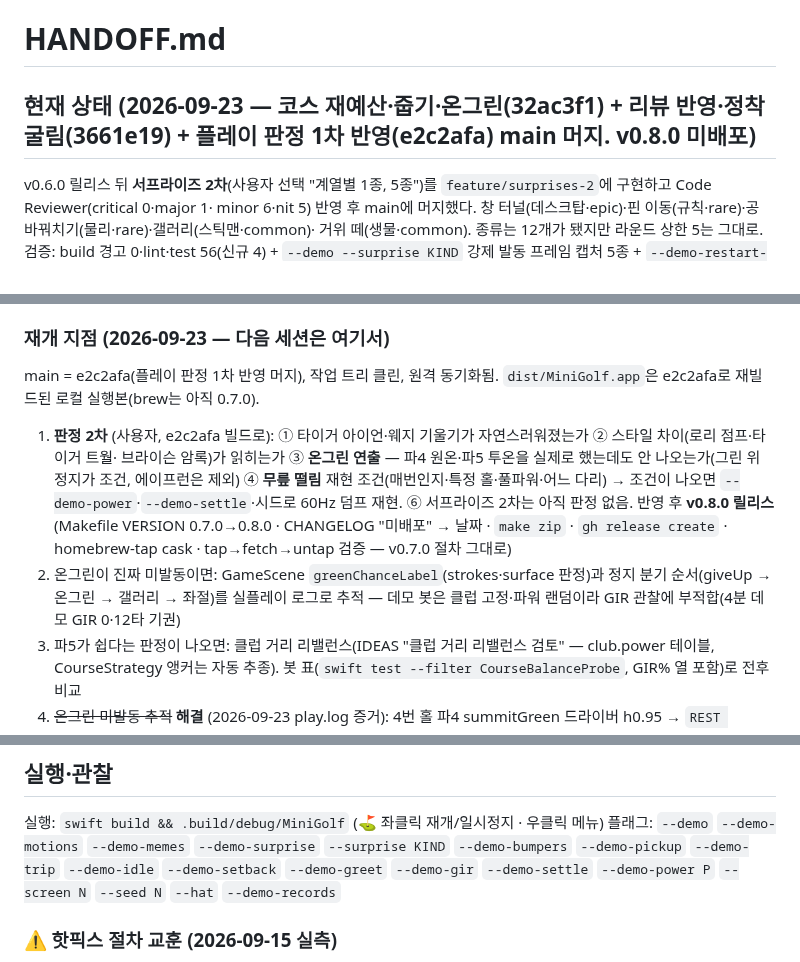
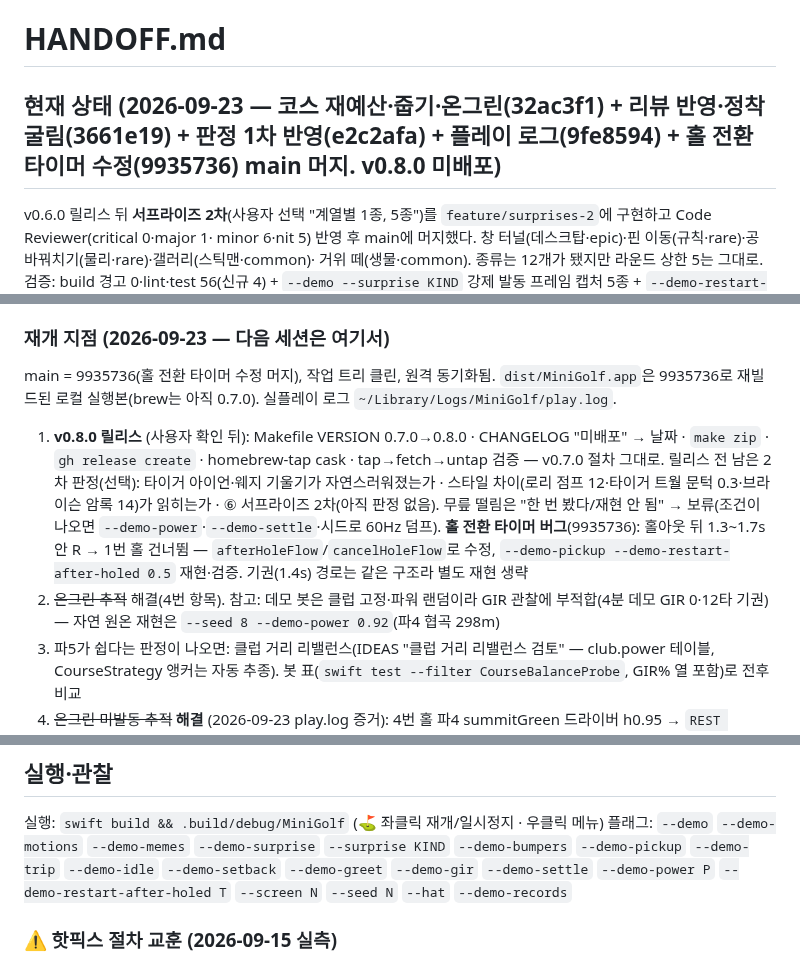
Before and after one commit to w0uldy0udaestar/mini-golf, a Markdown page: HANDOFF.md, 3 parts joined by grey strips. Drawn GitHub-style.

Commit message:
docs: HANDOFF — 홀 전환 타이머 수정·온그린 해결, 재개 지점 = v0.8.0 릴리스(확인 뒤)
Co-Authored-By: Claude Fable 5.1 <noreply@anthropic.com>

```diff
--- a/HANDOFF.md
+++ b/HANDOFF.md
@@ -1,6 +1,6 @@
 # HANDOFF.md
 
-## 현재 상태 (2026-09-23 — 코스 재예산·줍기·온그린(32ac3f1) + 리뷰 반영·정착 굴림(3661e19) + 플레이 판정 1차 반영(e2c2afa) main 머지. v0.8.0 미배포)
+## 현재 상태 (2026-09-23 — 코스 재예산·줍기·온그린(32ac3f1) + 리뷰 반영·정착 굴림(3661e19) + 판정 1차 반영(e2c2afa) + 플레이 로그(9fe8594) + 홀 전환 타이머 수정(9935736) main 머지. v0.8.0 미배포)
 
 v0.6.0 릴리스 뒤 **서프라이즈 2차**(사용자 선택 "계열별 1종, 5종")를 `feature/surprises-2`에 구현하고 Code Reviewer(critical 0·major 1·
 minor 6·nit 5) 반영 후 main에 머지했다. 창 터널(데스크탑·epic)·핀 이동(규칙·rare)·공 바꿔치기(물리·rare)·갤러리(스틱맨·common)·
@@ -153,15 +153,16 @@ yt-dlp에 `--js-runtimes node --remote-components ejs:github`가 있어야 403
 
 ### 재개 지점 (2026-09-23 — 다음 세션은 여기서)
 
-main = e2c2afa(플레이 판정 1차 반영 머지), 작업 트리 클린, 원격 동기화됨. `dist/MiniGolf.app`은 e2c2afa로 재빌드된 로컬 실행본(brew는 아직 0.7.0).
+main = 9935736(홀 전환 타이머 수정 머지), 작업 트리 클린, 원격 동기화됨. `dist/MiniGolf.app`은 9935736로 재빌드된 로컬 실행본(brew는 아직 0.7.0). 실플레이 로그 `~/Library/Logs/MiniGolf/play.log`.
 
-1. **판정 2차** (사용자, e2c2afa 빌드로): ① 타이거 아이언·웨지 기울기가 자연스러워졌는가 ② 스타일 차이(로리 점프·타이거 트월·
-   브라이슨 암록)가 읽히는가 ③ **온그린 연출** — 파4 원온·파5 투온을 실제로 했는데도 안 나오는가(그린 위 정지가 조건, 에이프런은 제외)
-   ④ **무릎 떨림** 재현 조건(매번인지·특정 홀·풀파워·어느 다리) → 조건이 나오면 `--demo-power`·`--demo-settle`·시드로 60Hz 덤프 재현.
-   ⑥ 서프라이즈 2차는 아직 판정 없음. 반영 후 **v0.8.0 릴리스**(Makefile VERSION 0.7.0→0.8.0 · CHANGELOG "미배포" → 날짜 · `make zip` ·
-   `gh release create` · homebrew-tap cask · tap→fetch→untap 검증 — v0.7.0 절차 그대로)
-2. 온그린이 진짜 미발동이면: GameScene `greenChanceLabel`(strokes·surface 판정)과 정지 분기 순서(giveUp → 온그린 → 갤러리 → 좌절)를
-   실플레이 로그로 추적 — 데모 봇은 클럽 고정·파워 랜덤이라 GIR 관찰에 부적합(4분 데모 GIR 0·12타 기권)
+1. **v0.8.0 릴리스** (사용자 확인 뒤): Makefile VERSION 0.7.0→0.8.0 · CHANGELOG "미배포" → 날짜 · `make zip` · `gh release create` ·
+   homebrew-tap cask · tap→fetch→untap 검증 — v0.7.0 절차 그대로. 릴리스 전 남은 2차 판정(선택): 타이거 아이언·웨지 기울기가
+   자연스러워졌는가 · 스타일 차이(로리 점프 12·타이거 트월 문턱 0.3·브라이슨 암록 14)가 읽히는가 · ⑥ 서프라이즈 2차(아직 판정 없음).
+   무릎 떨림은 "한 번 봤다/재현 안 됨" → 보류(조건이 나오면 `--demo-power`·`--demo-settle`·시드로 60Hz 덤프).
+   **홀 전환 타이머 버그**(9935736): 홀아웃 뒤 1.3~1.7s 안 R → 1번 홀 건너뜀 — `afterHoleFlow`/`cancelHoleFlow`로 수정,
+   `--demo-pickup --demo-restart-after-holed 0.5` 재현·검증. 기권(1.4s) 경로는 같은 구조라 별도 재현 생략
+2. ~~온그린 추적~~ 해결(4번 항목). 참고: 데모 봇은 클럽 고정·파워 랜덤이라 GIR 관찰에 부적합(4분 데모 GIR 0·12타 기권) —
+   자연 원온 재현은 `--seed 8 --demo-power 0.92`(파4 협곡 298m)
 3. 파5가 쉽다는 판정이 나오면: 클럽 거리 리밸런스(IDEAS "클럽 거리 리밸런스 검토" — club.power 테이블, CourseStrategy 앵커는 자동 추종).
    봇 표(`swift test --filter CourseBalanceProbe`, GIR% 열 포함)로 전후 비교
 4. ~~온그린 미발동 추적~~ **해결** (2026-09-23 play.log 증거): 4번 홀 파4 summitGreen 드라이버 h0.95 → `REST strokes 1 x 297.5 lie green
@@ -224,7 +225,7 @@ main = e2c2afa(플레이 판정 1차 반영 머지), 작업 트리 클린, 원
 
 실행: `swift build && .build/debug/MiniGolf` (⛳️ 좌클릭 재개/일시정지 · 우클릭 메뉴)
 플래그: `--demo` `--demo-motions` `--demo-memes` `--demo-surprise` `--surprise KIND` `--demo-bumpers` `--demo-pickup` `--demo-trip`
-`--demo-idle` `--demo-setback` `--demo-greet` `--demo-gir` `--demo-settle` `--demo-power P` `--screen N` `--seed N` `--hat` `--demo-records`
+`--demo-idle` `--demo-setback` `--demo-greet` `--demo-gir` `--demo-settle` `--demo-power P` `--demo-restart-after-holed T` `--screen N` `--seed N` `--hat` `--demo-records`
 
 ### ⚠️ 핫픽스 절차 교훈 (2026-09-15 실측)
 
```
